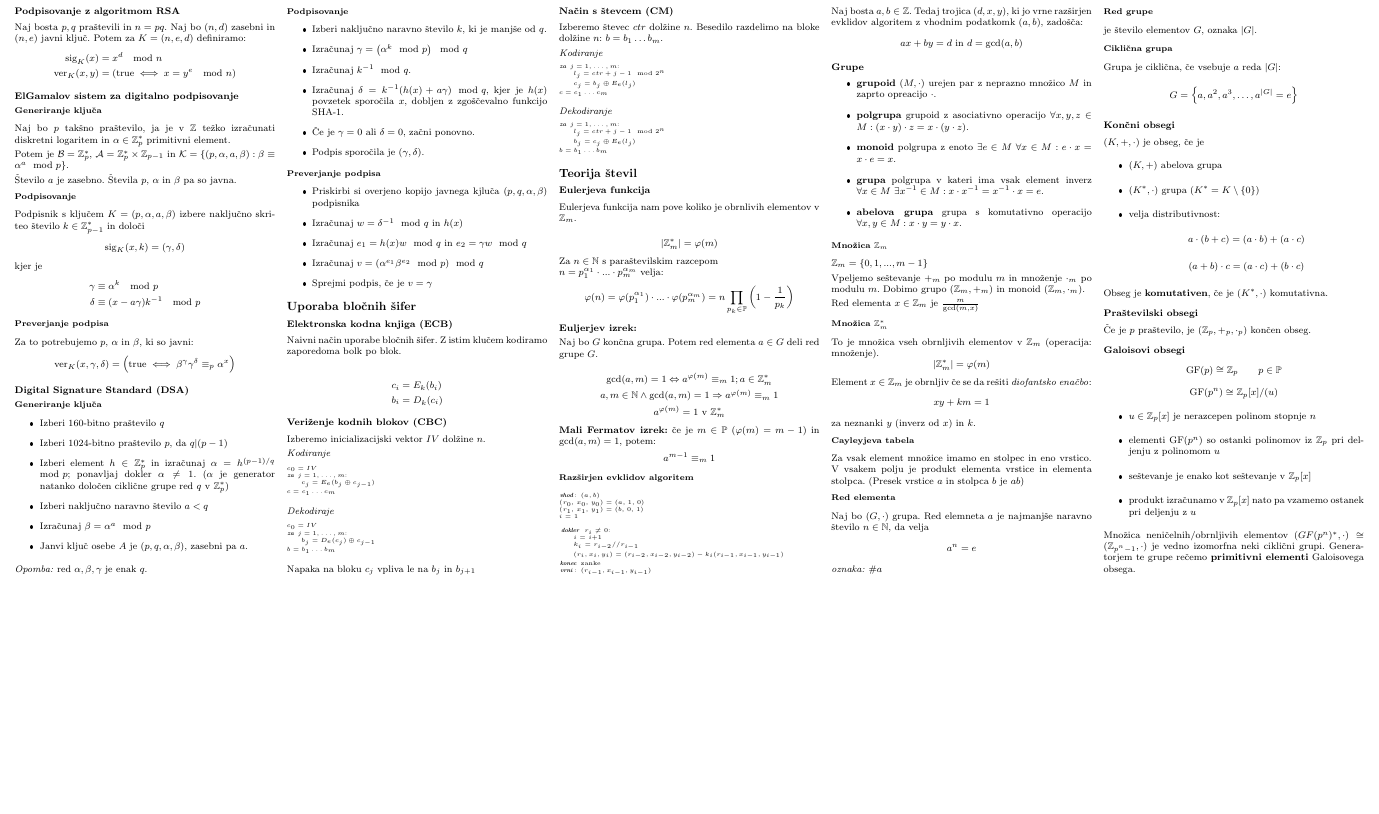
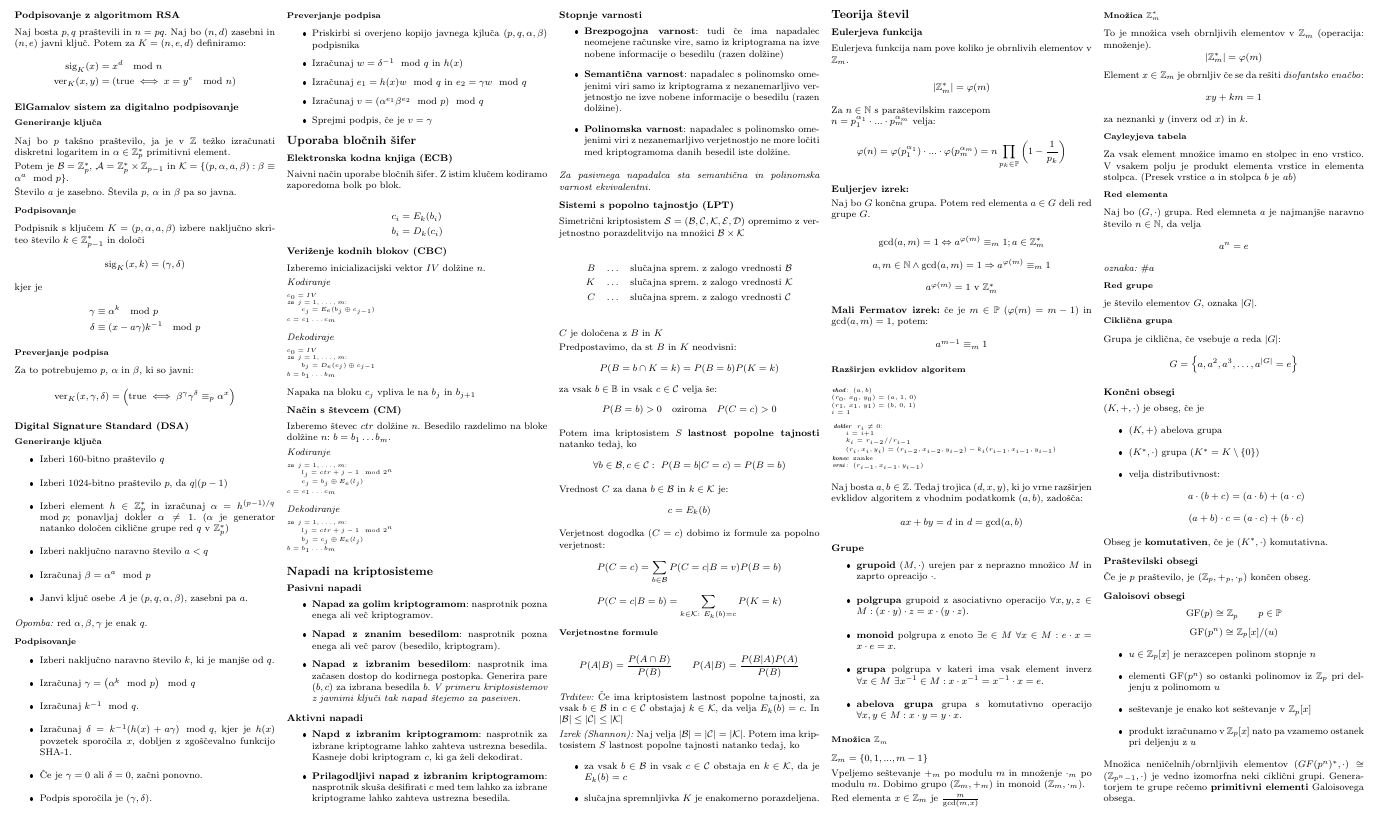
Before and after one commit to njezersek/Teorija-kodiranja-in-kriptografija-zapiski, a LaTeX document (zapiskuskompaktus.tex): part of page 2 of 2, cut so that both start at the same text, the shorter picture padded with empty space. The pictures show the PDF file zapiskuskompaktus.pdf that the author committed with the source.

Commit message:
Napadi na kriptosisteme, lastnost popolne tajnosti

```diff
--- a/zapiskuskompaktus.tex
+++ b/zapiskuskompaktus.tex
@@ -464,6 +464,72 @@ za $ j = 1, \dots, m$:
 $b = b_1 \dots b_m$
 \end{koda}
 
+\section*{Napadi na kriptosisteme}
+\subsection*{Pasivni napadi}
+\begin{itemize}
+	\item \textbf{Napad za golim kriptogramom}: nasprotnik pozna enega ali več kriptogramov.
+	\item \textbf{Napad z znanim besedilom}: nasprotnik pozna enega ali več parov (besedilo, kriptogram).
+	\item \textbf{Napad z izbranim besedilom}: nasprotnik ima začasen dostop do kodirnega postopka. Generira pare $(b,c)$ za izbrana besedila $b$. \textit{V primeru kriptosistemov z javnimi ključi tak napad štejemo za paseiven.}
+\end{itemize}
+
+\subsection*{Aktivni napadi}
+\begin{itemize}
+	\item \textbf{Napd z izbranim kriptogramom}: nasprotnik za izbrane kriptograme lahko zahteva ustrezna besedila. Kasneje dobi kriptogram $c$, ki ga želi dekodirat.
+	\item \textbf{Prilagodljivi napad z izbranim kriptogramom}: nasprotnik skuša dešifirati $c$ med tem lahko za izbrane kriptograme lahko zahteva ustrezna besedila.
+\end{itemize}
+
+\subsection*{Stopnje varnosti}
+\begin{itemize}
+	\item \textbf{Brezpogojna varnost}: tudi če ima napadalec neomejene računske vire, samo iz kriptograma na izve nobene informacije o besedilu (razen dolžine)
+	\item \textbf{Semantična varnost}: napadalec s polinomsko omejenimi viri samo iz kriptograma z nezanemarljivo verjetnostjo ne izve nobene informacije o besedilu (razen dolžine).
+	\item \textbf{Polinomska varnost}: napadalec s polinomsko omejenimi viri z nezanemarljivo verjetnostjo ne more ločiti med kriptogramoma danih besedil iste dolžine.
+\end{itemize}
+\textit{Za pasivnega napadalca sta semantična in polinomska varnost ekvivalentni.}
+
+\subsection*{Sistemi s popolno tajnostjo (LPT)}
+Simetrični kriptosistem $\mathcal{S} = (\mathcal{B}, \mathcal{C}, \mathcal{K}, \mathcal{E}, \mathcal{D})$ opremimo
+z verjetnostno porazdelitvijo na množici $\mathcal{B} \times \mathcal{K}$
+
+\begin{align*}
+	B \quad &\dots \quad \text{slučajna sprem. z zalogo vrednosti } \mathcal{B} \\
+	K \quad &\dots \quad \text{slučajna sprem. z zalogo vrednosti } \mathcal{K} \\
+	C \quad &\dots \quad \text{slučajna sprem. z zalogo vrednosti } \mathcal{C} \\
+\end{align*}
+$C$ je določena z $B$ in $K$
+
+Predpostavimo, da st $B$ in $K$ neodvisni:
+\[ P(B = b \cap K = k) = P(B = b) P(K = k) \]
+za vsak $b \in \mathbb{B}$ in vsak $c \in \mathcal{C}$ velja še:
+\[ P(B = b) > 0 \quad \text{oziroma} \quad P(C = c) > 0 \]
+
+Potem ima kriptosistem $S$ \textbf{lastnost popolne tajnosti} natanko tedaj, ko
+\[ \forall b \in \mathcal{B}, c \in \mathcal{C}: \ P(B = b | C = c) = P(B = b)\]
+
+Vrednost $C$ za dana $b \in \mathcal{B}$ in $k \in \mathcal{K}$ je:
+\[ c = E_k(b) \]
+
+Verjetnost dogodka $(C = c)$ dobimo iz formule za popolno verjetnost:
+\[ P(C = c) = \sum_{b \in \mathcal{B}} P(C = c | B = v) P(B = b) \]
+\[ P(C = c | B = b) = \sum_{k \in \mathcal{K}:\ E_k(b) = c} P(K = k) \]
+
+\subsubsection*{Verjetnostne formule}
+\begin{align*}
+	P(A|B) &= \frac{P(A \cap B)}{P(B)} & P(A|B) &= \frac{P(B|A)P(A)}{P(B)}
+\end{align*}
+
+\textit{Trditev:} Če ima kriptosistem lastnost popolne tajnosti, za
+vsak $b \in \mathcal{B}$ in $c \in \mathcal{C}$ obstajaj $k \in \mathcal{K}$,
+da velja $E_k(b) = c$. In $|\mathcal{B}| \leq |\mathcal{C}| \leq |\mathcal{K}|$
+
+
+\textit{Izrek (Shannon):} Naj velja $|\mathcal{B}| = |\mathcal{C}| = |\mathcal{K}|$.
+Potem ima kriptosistem $S$ lastnost popolne tajnosti natanko tedaj, ko
+\begin{itemize}
+	\item za vsak $b \in \mathcal{B}$ in vsak $c \in \mathcal{C}$ obstaja en $k \in \mathcal{K}$,
+	da je $E_k(b) = c$
+	\item slučajna spremnljivka $K$ je enakomerno porazdeljena.
+\end{itemize}
+
 \section*{Teorija števil}
 
 \subsection{Eulerjeva funkcija}
```
Also changed, not shown: zapiskuskompaktus.pdf.
